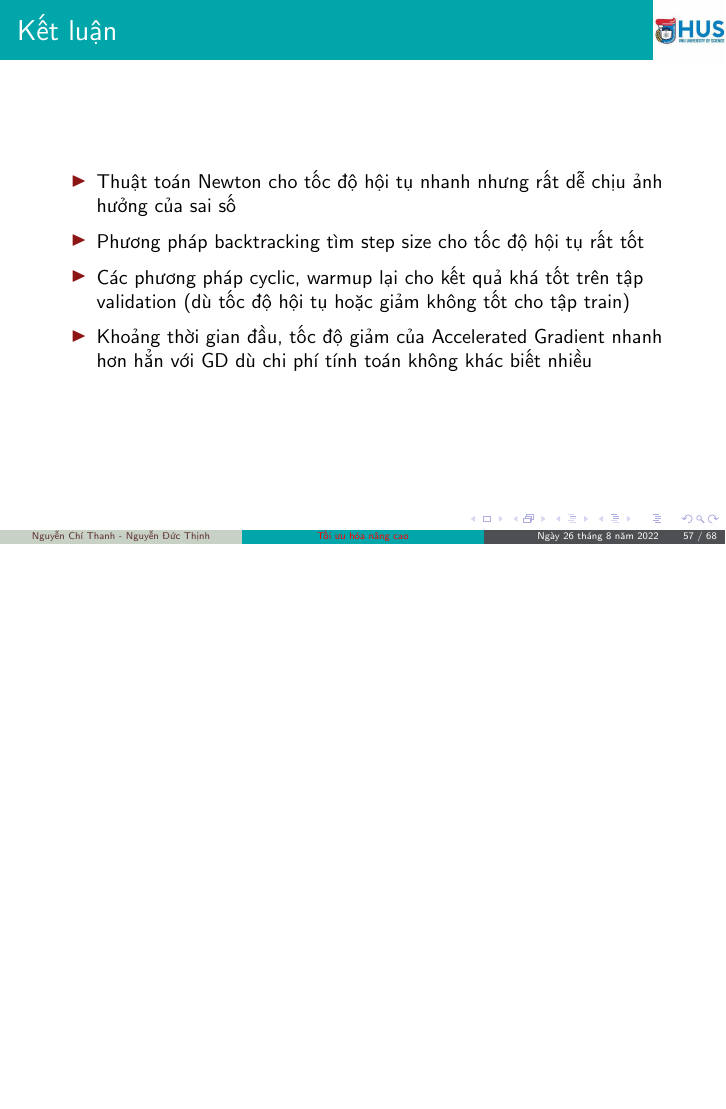
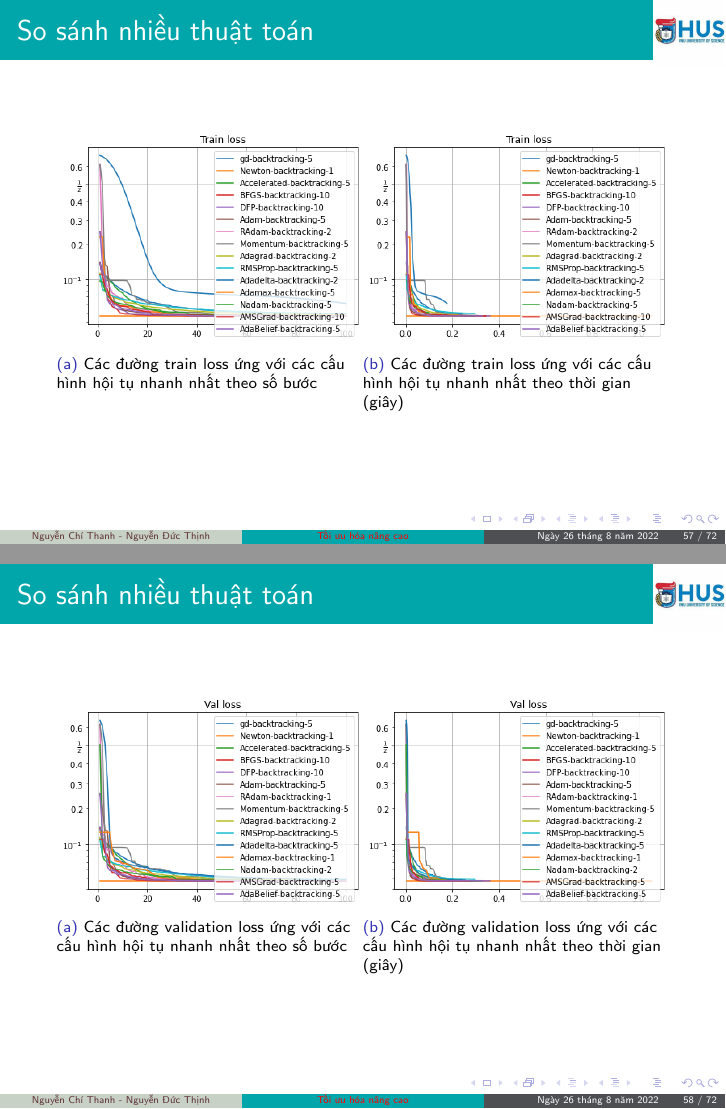
Before and after one commit to NguyenThanhAI/Advanced_Optimization_Excercises_3_Slide, LaTeX slides (excercises_3.tex): page 57 of 68 before the commit and pages 57 and 58 of 72 after it, the two joined at a grey line, the shorter picture padded with empty space. Compiled offline with pdfLaTeX.

Commit message:
Add best comparisons

```diff
--- a/excercises_3.tex
+++ b/excercises_3.tex
@@ -840,6 +840,42 @@
 
 \end{frame}
 
+\begin{frame}{So sánh nhiều thuật toán}
+	\begin{figure}[!htp]
+		% Maximum length
+		\subfloat[Các đường train loss ứng với các cấu hình hội tụ nhanh nhất theo số bước]{\includegraphics[width=0.5\linewidth]{Thanh/min_train_step_convergence_step.png}}\hfill
+		\subfloat[Các đường train loss ứng với các cấu hình hội tụ nhanh nhất theo thời gian (giây)]{\includegraphics[width=0.5\linewidth]{Thanh/min_train_step_convergence_time.png}}%
+	  \end{figure}
+
+\end{frame}
+
+\begin{frame}{So sánh nhiều thuật toán}
+	\begin{figure}[!htp]
+		% Maximum length
+		\subfloat[Các đường validation loss ứng với các cấu hình hội tụ nhanh nhất theo số bước]{\includegraphics[width=0.5\linewidth]{Thanh/min_val_step_convergence_step.png}}\hfill
+		\subfloat[Các đường validation loss ứng với các cấu hình hội tụ nhanh nhất theo thời gian (giây)]{\includegraphics[width=0.5\linewidth]{Thanh/min_val_step_convergence_time.png}}%
+	  \end{figure}
+
+\end{frame}
+
+\begin{frame}{So sánh nhiều thuật toán}
+	\begin{figure}[!htp]
+		% Maximum length
+		\subfloat[Các đường train loss ứng với các cấu hình đạt được train loss nhỏ nhất theo số bước]{\includegraphics[width=0.5\linewidth]{Thanh/min_train_cost_step.png}}\hfill
+		\subfloat[Các đường train loss ứng với các cấu hình đạt được train loss nhỏ nhất thời gian (giây)]{\includegraphics[width=0.5\linewidth]{Thanh/min_train_cost_time.png}}%
+	  \end{figure}
+
+\end{frame}
+
+\begin{frame}{So sánh nhiều thuật toán}
+	\begin{figure}[!htp]
+		% Maximum length
+		\subfloat[Các đường validation loss ứng với các cấu hình đạt được validation loss nhỏ nhất theo số bước]{\includegraphics[width=0.5\linewidth]{Thanh/min_val_cost_step.png}}\hfill
+		\subfloat[Các đường validation loss ứng với các cấu hình đạt được validation loss nhỏ nhất thời gian (giây)]{\includegraphics[width=0.5\linewidth]{Thanh/min_val_cost_time.png}}%
+	  \end{figure}
+
+\end{frame}
+
 \begin{frame}{Kết luận}
 	\begin{itemize}
 		\item Thuật toán Newton cho tốc độ hội tụ nhanh nhưng rất dễ chịu ảnh hưởng của sai số
```
Also changed, not shown: figures/Thanh/min_train_cost_step.png (added), figures/Thanh/min_train_cost_time.png (added), figures/Thanh/min_train_step_convergence_step.png (added), figures/Thanh/min_train_step_convergence_time.png (added), figures/Thanh/min_val_cost_step.png (added), figures/Thanh/min_val_cost_time.png (added), figures/Thanh/min_val_step_convergence_step.png (added), figures/Thanh/min_val_step_convergence_time.png (added).
